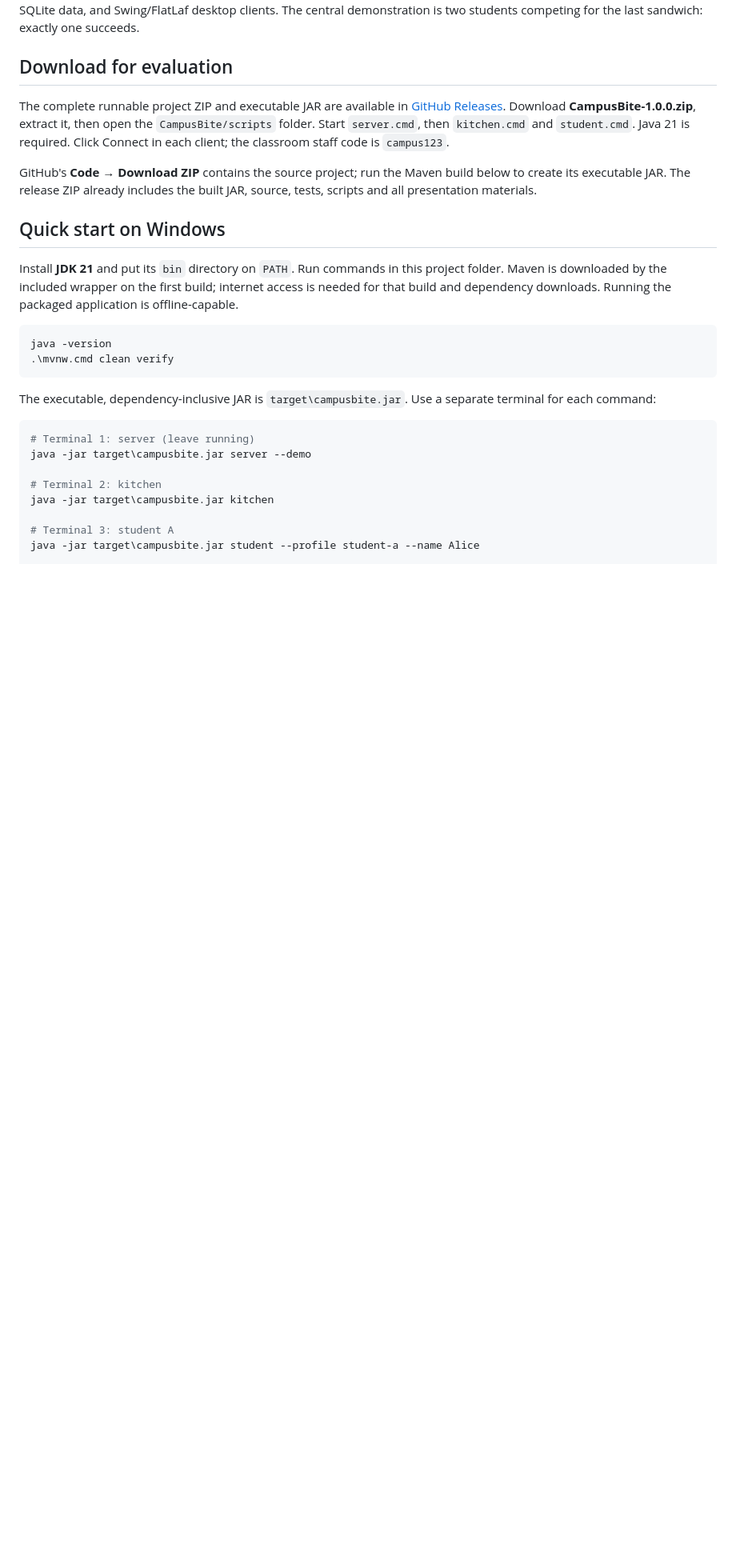
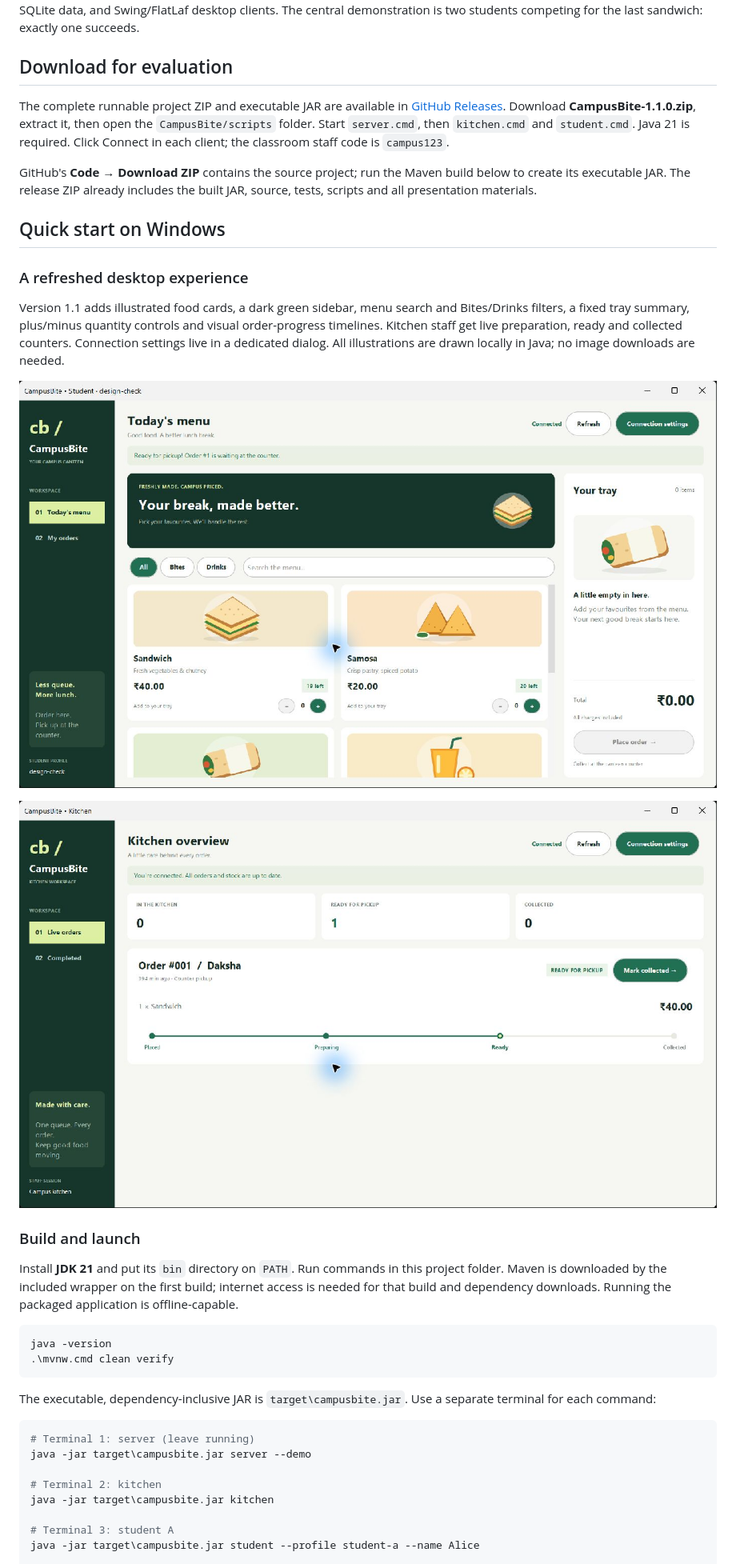
Before and after one commit to DAKSHA333/CampusBite, a Markdown page: README.md, the part around one of its changes. Shown at 80% size. Drawn GitHub-style; pictures changed too: docs/screenshots/kitchen.png (added), docs/screenshots/student.png (added); blank space fills up the shorter version.

Commit message:
Redesign desktop UI with illustrated menu and order timelines

```diff
--- a/README.md
+++ b/README.md
@@ -8,11 +8,21 @@ This is a classroom Computer Networks project: actual persistent TCP sockets, ne
 
 ## Download for evaluation
 
-The complete runnable project ZIP and executable JAR are available in [GitHub Releases](https://github.com/DAKSHA333/CampusBite/releases/tag/v1.0.0). Download **CampusBite-1.0.0.zip**, extract it, then open the `CampusBite/scripts` folder. Start `server.cmd`, then `kitchen.cmd` and `student.cmd`. Java 21 is required. Click Connect in each client; the classroom staff code is `campus123`.
+The complete runnable project ZIP and executable JAR are available in [GitHub Releases](https://github.com/DAKSHA333/CampusBite/releases/tag/v1.1.0). Download **CampusBite-1.1.0.zip**, extract it, then open the `CampusBite/scripts` folder. Start `server.cmd`, then `kitchen.cmd` and `student.cmd`. Java 21 is required. Click Connect in each client; the classroom staff code is `campus123`.
 
 GitHub's **Code → Download ZIP** contains the source project; run the Maven build below to create its executable JAR. The release ZIP already includes the built JAR, source, tests, scripts and all presentation materials.
 
 ## Quick start on Windows
+
+### A refreshed desktop experience
+
+Version 1.1 adds illustrated food cards, a dark green sidebar, menu search and Bites/Drinks filters, a fixed tray summary, plus/minus quantity controls and visual order-progress timelines. Kitchen staff get live preparation, ready and collected counters. Connection settings live in a dedicated dialog. All illustrations are drawn locally in Java; no image downloads are needed.
+
+![Student menu and tray](docs/screenshots/student.png)
+
+![Kitchen dashboard](docs/screenshots/kitchen.png)
+
+### Build and launch
 
 Install **JDK 21** and put its `bin` directory on `PATH`. Run commands in this project folder. Maven is downloaded by the included wrapper on the first build; internet access is needed for that build and dependency downloads. Running the packaged application is offline-capable.
 
```
Also changed, not shown: other parts of README.md (+2 -2 lines), CHANGELOG.md (added, +17 -0 lines), docs/ARCHITECTURE.md (+1 -0 lines), docs/VERIFICATION.md (+6 -0 lines), 6 other files.
